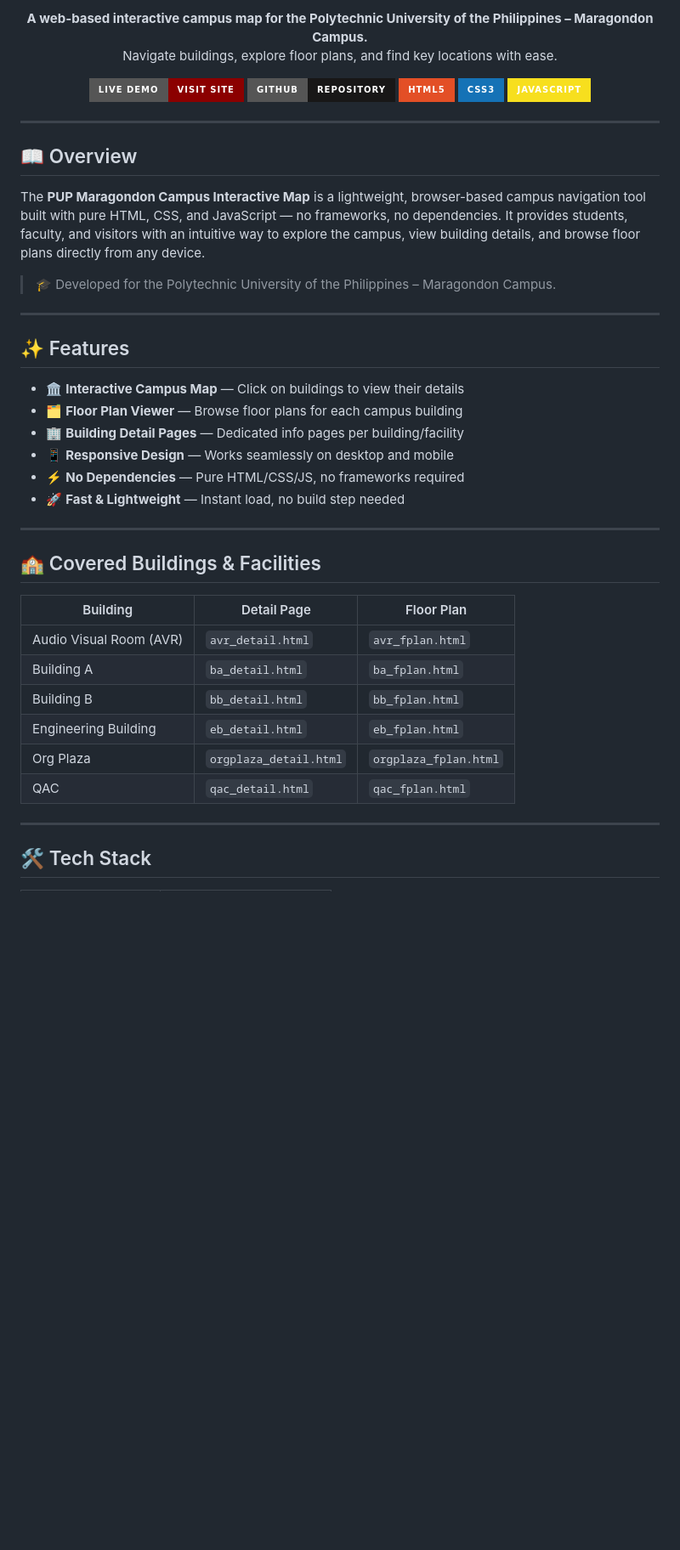
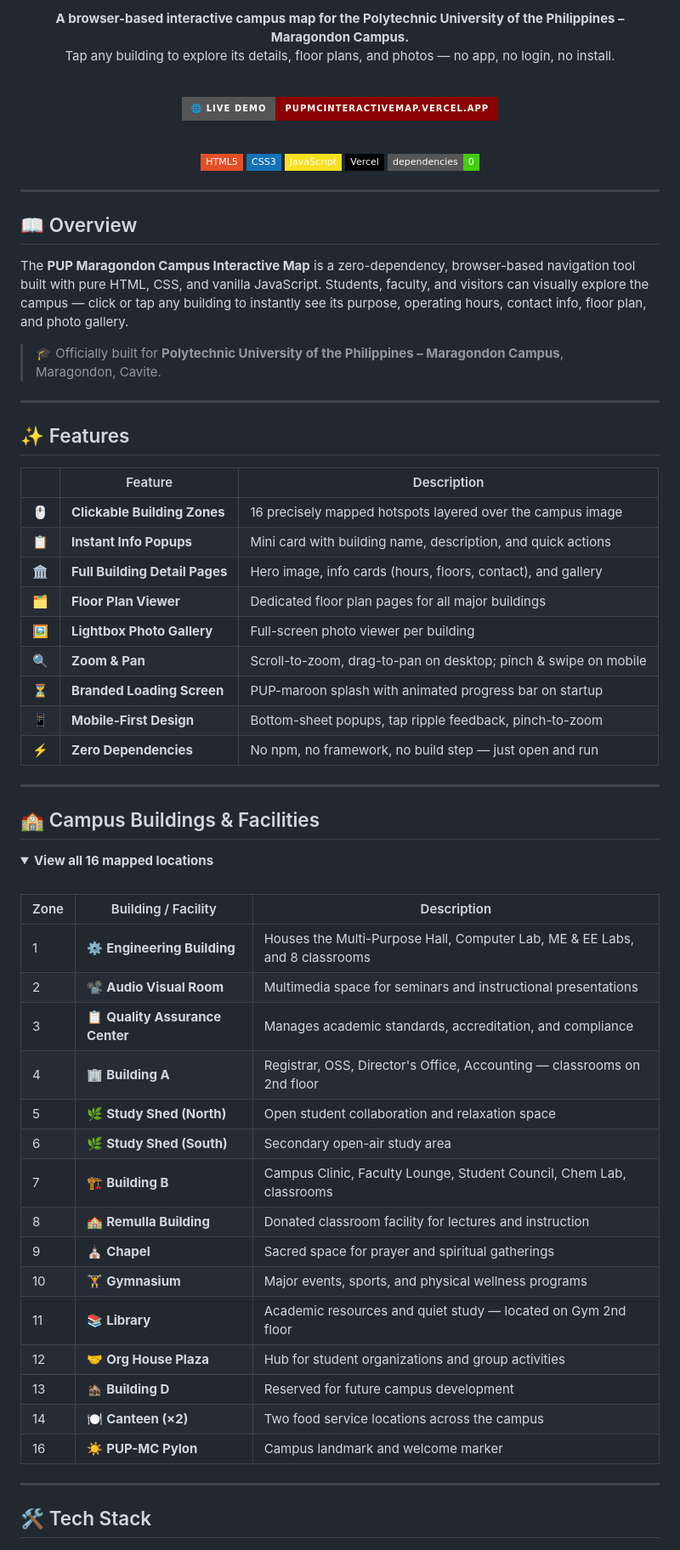
Before and after one commit to izng21/interactivemap, a Markdown page: README.md, the part around one of its changes. Shown at 85% size. Rendered like a GitHub page; folded sections open; badges without logos; blank space fills up the shorter version.

```diff
--- a/README.md
+++ b/README.md
@@ -6,12 +6,18 @@
 
-**A web-based interactive campus map for the Polytechnic University of the Philippines – Maragondon Campus.**
-Navigate buildings, explore floor plans, and find key locations with ease.
+<p><strong>A browser-based interactive campus map for the Polytechnic University of the Philippines – Maragondon Campus.</strong><br>
+Tap any building to explore its details, floor plans, and photos — no app, no login, no install.</p>
 
-[![Live Demo](https://img.shields.io/badge/Live%20Demo-Visit%20Site-8B0000?style=for-the-badge&logo=vercel&logoColor=white)](https://pupmcinteractivemap.vercel.app)
-[![GitHub Repo](https://img.shields.io/badge/GitHub-Repository-181717?style=for-the-badge&logo=github)](https://github.com/izng21/interactivemap)
-![HTML](https://img.shields.io/badge/HTML5-E34F26?style=for-the-badge&logo=html5&logoColor=white)
-![CSS](https://img.shields.io/badge/CSS3-1572B6?style=for-the-badge&logo=css3&logoColor=white)
-![JavaScript](https://img.shields.io/badge/JavaScript-F7DF1E?style=for-the-badge&logo=javascript&logoColor=black)
+<br/>
+
+[![Live Demo](https://img.shields.io/badge/🌐%20Live%20Demo-pupmcinteractivemap.vercel.app-8B0000?style=for-the-badge)](https://pupmcinteractivemap.vercel.app)
+
+<br/>
+
+![HTML5](https://img.shields.io/badge/HTML5-E34F26?style=flat-square&logo=html5&logoColor=white)
+![CSS3](https://img.shields.io/badge/CSS3-1572B6?style=flat-square&logo=css3&logoColor=white)
+![JavaScript](https://img.shields.io/badge/JavaScript-F7DF1E?style=flat-square&logo=javascript&logoColor=black)
+![Vercel](https://img.shields.io/badge/Vercel-000000?style=flat-square&logo=vercel&logoColor=white)
+![Zero Dependencies](https://img.shields.io/badge/dependencies-0-brightgreen?style=flat-square)
 
 </div>
 
@@ -19,30 +25,50 @@ Navigate buildings, explore floor plans, and find key locations with ease.
 
 ## 📖 Overview
 
-The **PUP Maragondon Campus Interactive Map** is a lightweight, browser-based campus navigation tool built with pure HTML, CSS, and JavaScript — no frameworks, no dependencies. It provides students, faculty, and visitors with an intuitive way to explore the campus, view building details, and browse floor plans directly from any device.
+The **PUP Maragondon Campus Interactive Map** is a zero-dependency, browser-based navigation tool built with pure HTML, CSS, and vanilla JavaScript. Students, faculty, and visitors can visually explore the campus — click or tap any building to instantly see its purpose, operating hours, contact info, floor plan, and photo gallery.
 
-> 🎓 Developed for the Polytechnic University of the Philippines – Maragondon Campus.
+> 🎓 Officially built for **Polytechnic University of the Philippines – Maragondon Campus**, Maragondon, Cavite.
 
 ---
 
 ## ✨ Features
 
-- 🏛️ **Interactive Campus Map** — Click on buildings to view their details
-- 🗂️ **Floor Plan Viewer** — Browse floor plans for each campus building
-- 🏢 **Building Detail Pages** — Dedicated info pages per building/facility
-- 📱 **Responsive Design** — Works seamlessly on desktop and mobile
-- ⚡ **No Dependencies** — Pure HTML/CSS/JS, no frameworks required
-- 🚀 **Fast & Lightweight** — Instant load, no build step needed
+| | Feature | Description |
+|---|---|---|
+| 🖱️ | **Clickable Building Zones** | 16 precisely mapped hotspots layered over the campus image |
+| 📋 | **Instant Info Popups** | Mini card with building name, description, and quick actions |
+| 🏛️ | **Full Building Detail Pages** | Hero image, info cards (hours, floors, contact), and gallery |
+| 🗂️ | **Floor Plan Viewer** | Dedicated floor plan pages for all major buildings |
+| 🖼️ | **Lightbox Photo Gallery** | Full-screen photo viewer per building |
+| 🔍 | **Zoom & Pan** | Scroll-to-zoom, drag-to-pan on desktop; pinch & swipe on mobile |
+| ⏳ | **Branded Loading Screen** | PUP-maroon splash with animated progress bar on startup |
+| 📱 | **Mobile-First Design** | Bottom-sheet popups, tap ripple feedback, pinch-to-zoom |
+| ⚡ | **Zero Dependencies** | No npm, no framework, no build step — just open and run |
 
 ---
 
-## 🏫 Covered Buildings & Facilities
+## 🏫 Campus Buildings & Facilities
 
-| Building | Detail Page | Floor Plan |
+<details>
+<summary><strong>View all 16 mapped locations</strong></summary>
+
+<br/>
+
+| Zone | Building / Facility | Description |
 |---|---|---|
-| Audio Visual Room (AVR) | `avr_detail.html` | `avr_fplan.html` |
-| Building A | `ba_detail.html` | `ba_fplan.html` |
-| Building B | `bb_detail.html` | `bb_fplan.html` |
-| Engineering Building | `eb_detail.html` | `eb_fplan.html` |
-| Org Plaza | `orgplaza_detail.html` | `orgplaza_fplan.html` |
-| QAC | `qac_detail.html` | `qac_fplan.html` |
+| 1 | ⚙️ **Engineering Building** | Houses the Multi-Purpose Hall, Computer Lab, ME & EE Labs, and 8 classrooms |
+| 2 | 📽️ **Audio Visual Room** | Multimedia space for seminars and instructional presentations |
+| 3 | 📋 **Quality Assurance Center** | Manages academic standards, accreditation, and compliance |
+| 4 | 🏢 **Building A** | Registrar, OSS, Director's Office, Accounting — classrooms on 2nd floor |
+| 5 | 🌿 **Study Shed (North)** | Open student collaboration and relaxation space |
+| 6 | 🌿 **Study Shed (South)** | Secondary open-air study area |
+| 7 | 🏗️ **Building B** | Campus Clinic, Faculty Lounge, Student Council, Chem Lab, classrooms |
+| 8 | 🏫 **Remulla Building** | Donated classroom facility for lectures and instruction |
+| 9 | ⛪ **Chapel** | Sacred space for prayer and spiritual gatherings |
+| 10 | 🏋️ **Gymnasium** | Major events, sports, and physical wellness programs |
+| 11 | 📚 **Library** | Academic resources and quiet study — located on Gym 2nd floor |
+| 12 | 🤝 **Org House Plaza** | Hub for student organizations and group activities |
+| 13 | 🏚️ **Building D** | Reserved for future campus development |
+| 14 | 🍽️ **Canteen (×2)** | Two food service locations across the campus |
+| 16 | ☀️ **PUP-MC Pylon** | Campus landmark and welcome marker |
+
```
Also changed, not shown: other parts of README.md (+54 -35 lines).
